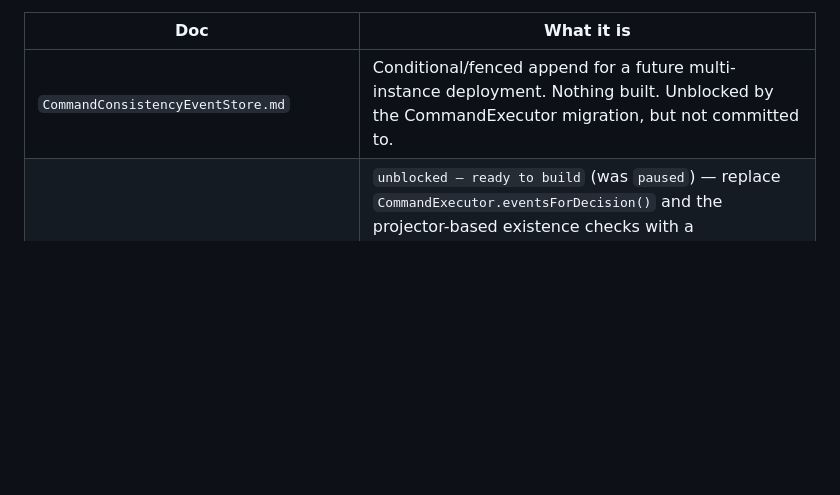
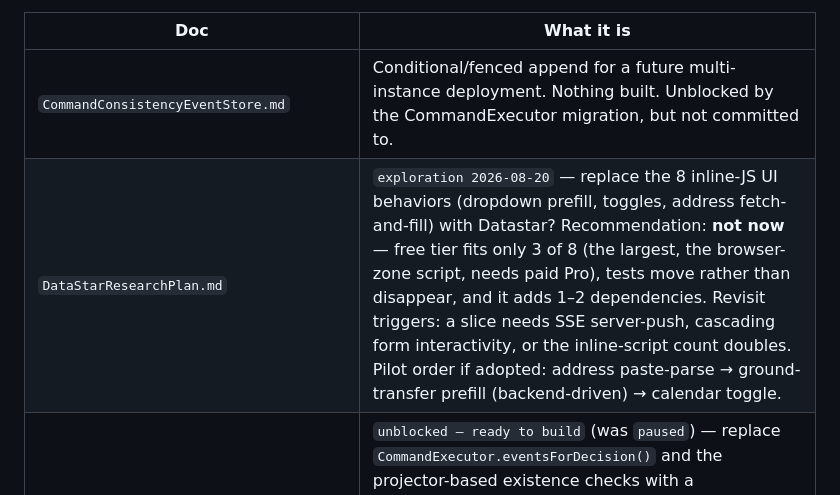
Before and after one commit to jitterted/jittertravel, a Markdown page: docs/Backlog.md, the part around the change. Drawn GitHub-style; blank space fills up the shorter version.

Commit message:
Index the Datastar research plan in the backlog
The plan doc itself (docs/DataStarResearchPlan.md) landed in c347d2f;
this adds its row under Explorations — deliberately unbuilt.

Co-Authored-By: Claude Fable 5 <noreply@anthropic.com>
Claude-Session: https://claude.ai/code/session_01YM3b1zVAnfSQytTQGRWHKo

```diff
--- a/docs/Backlog.md
+++ b/docs/Backlog.md
@@ -113,6 +113,7 @@ explicitly in their own text.
 | Doc | What it is |
 |---|---|
 | `CommandConsistencyEventStore.md` | Conditional/fenced append for a future multi-instance deployment. Nothing built. Unblocked by the CommandExecutor migration, but not committed to. |
+| `DataStarResearchPlan.md` | `exploration 2026-08-20` — replace the 8 inline-JS UI behaviors (dropdown prefill, toggles, address fetch-and-fill) with Datastar? Recommendation: **not now** — free tier fits only 3 of 8 (the largest, the browser-zone script, needs paid Pro), tests move rather than disappear, and it adds 1–2 dependencies. Revisit triggers: a slice needs SSE server-push, cascading form interactivity, or the inline-script count doubles. Pilot order if adopted: address paste-parse → ground-transfer prefill (backend-driven) → calendar toggle. |
 | `DecisionContextQueryDesign.md` | `unblocked — ready to build` (was `paused`) — replace `CommandExecutor.eventsForDecision()` and the projector-based existence checks with a tagged/typed query port. Design close to settled (recommendations + open decisions recorded); the export/import blocker is resolved by `EventOrientedBackupRestorePlan.md` (2026-08-10). Owns `DecisionsToReview.md` D1 and D2. |
 | `TaggedEventStoreQueryingDesign.md` (**repo root**, not `docs/`) | Filtered `EventStore` queries by event type and tag, pushed into Postgres JSONB + GIN. Deferred until a second concrete caller demands it. Its `@EventName` proposal is now **obsolete** — `EventTypes` does that job. Its "every id is a tag" rule and multi-valued tag shape are live input to `DecisionContextQueryDesign.md`. |
 | `ReMoDeL-Specification.md` | A KDL-based read model definition language. Specification only — there is no KDL code anywhere in `src/`. |
```
